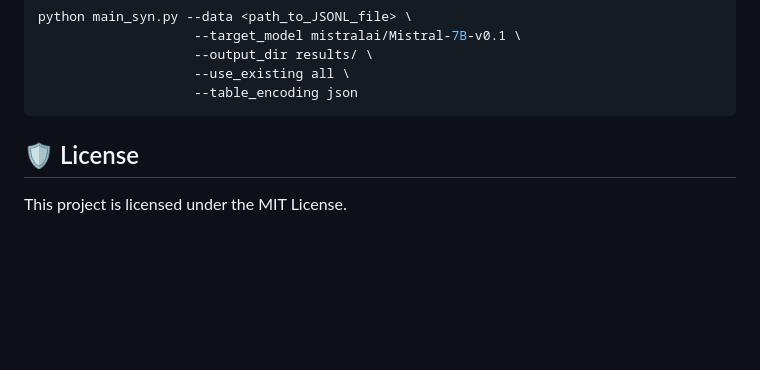
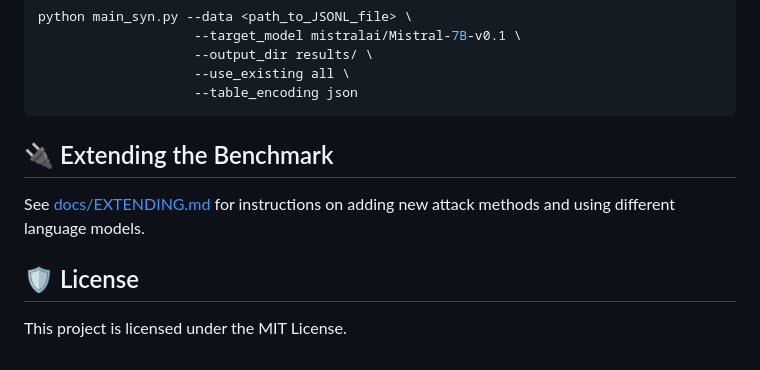
Before and after one commit to eyalgerman/Tab-MIA, a Markdown page: README.md, the part around the change. GitHub-like rendering; blank space fills up the shorter version.

Commit message:
doc: note custom attacks via inference

```diff
--- a/README.md
+++ b/README.md
@@ -135,7 +135,7 @@ python main_syn.py --data <path_to_JSONL_file> \
 
 [//]: # ()
 [//]: # (---)
-
+## 🔌 Extending the Benchmark
+See [docs/EXTENDING.md](docs/EXTENDING.md) for instructions on adding new attack methods and using different language models.
 ## 🛡 License
-
 This project is licensed under the MIT License.
```
Also changed, not shown: docs/EXTENDING.md (added, +50 -0 lines).
